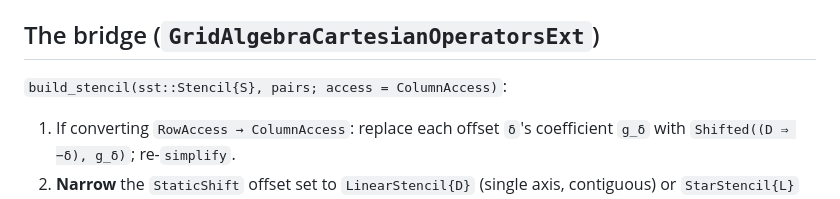
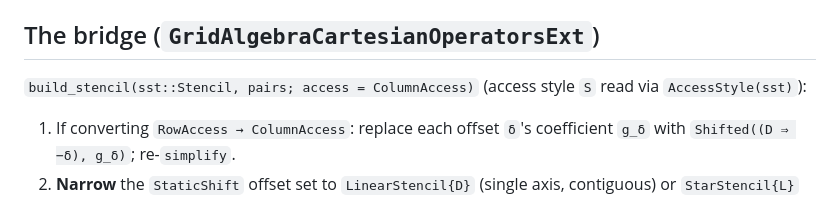
Before and after one commit to vlc1/StencilAssembly.jl, a Markdown page: docs/cas.md, the part around one of its changes. Drawn GitHub-style.

Commit message:
docs: align Stencil construction examples with positional access tag
Co-Authored-By: Claude Opus 4.7 <noreply@anthropic.com>

```diff
--- a/docs/cas.md
+++ b/docs/cas.md
@@ -440,7 +440,7 @@ what you read.
 
 ## The bridge (`GridAlgebraCartesianOperatorsExt`)
 
-`build_stencil(sst::Stencil{S}, pairs; access = ColumnAccess)`:
+`build_stencil(sst::Stencil, pairs; access = ColumnAccess)` (access style `S` read via `AccessStyle(sst)`):
 
 1. If converting `RowAccess → ColumnAccess`: replace each offset `δ`'s
    coefficient `g_δ` with `Shifted((D ⇒ −δ), g_δ)`; re-`simplify`.
```
Also changed, not shown: other parts of docs/cas.md (+2 -2 lines).
